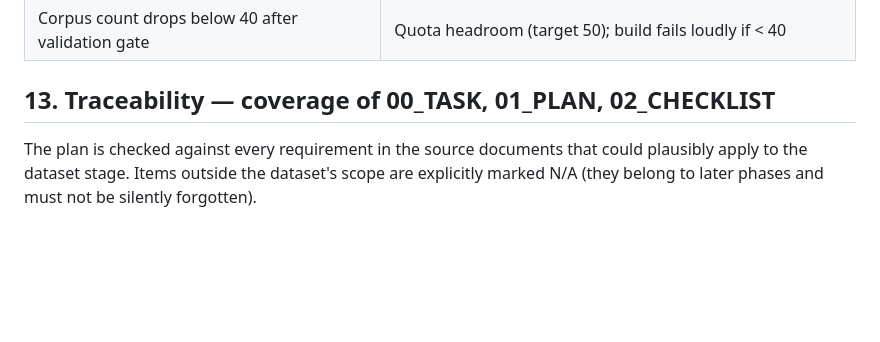
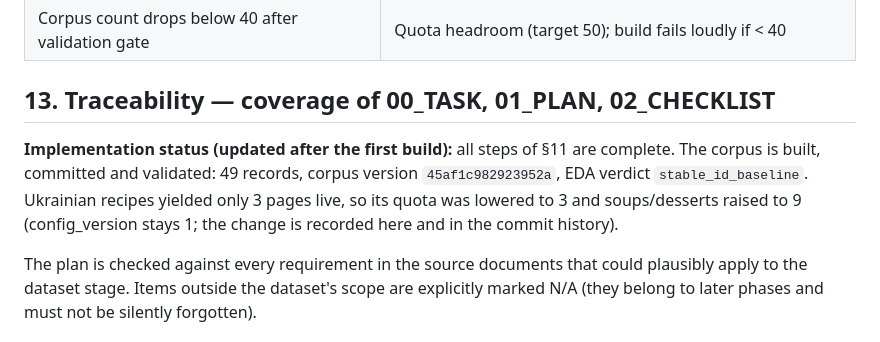
Before and after one commit to semenovdv/recipe-qa-service, a Markdown page: dataset/PLAN.md, the part around the change. GitHub-like rendering; blank space fills up the shorter version.

```diff
--- a/dataset/PLAN.md
+++ b/dataset/PLAN.md
@@ -205,6 +205,13 @@ Python 3.11+.
 
 ## 13. Traceability — coverage of 00_TASK, 01_PLAN, 02_CHECKLIST
 
+**Implementation status (updated after the first build):** all steps of §11 are
+complete. The corpus is built, committed and validated: 49 records, corpus
+version `45af1c982923952a`, EDA verdict `stable_id_baseline`. Ukrainian recipes
+yielded only 3 pages live, so its quota was lowered to 3 and soups/desserts
+raised to 9 (config_version stays 1; the change is recorded here and in the
+commit history).
+
 The plan is checked against every requirement in the source documents that
 could plausibly apply to the dataset stage. Items outside the dataset's scope
 are explicitly marked N/A (they belong to later phases and must not be silently
```
Also changed, not shown: dataset/README.md (+32 -6 lines).
